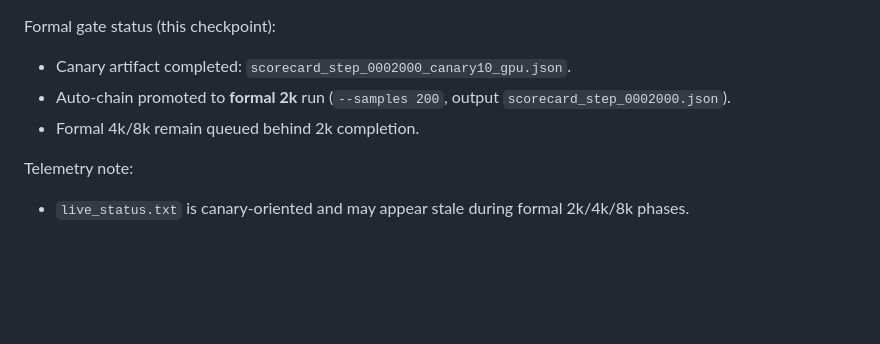
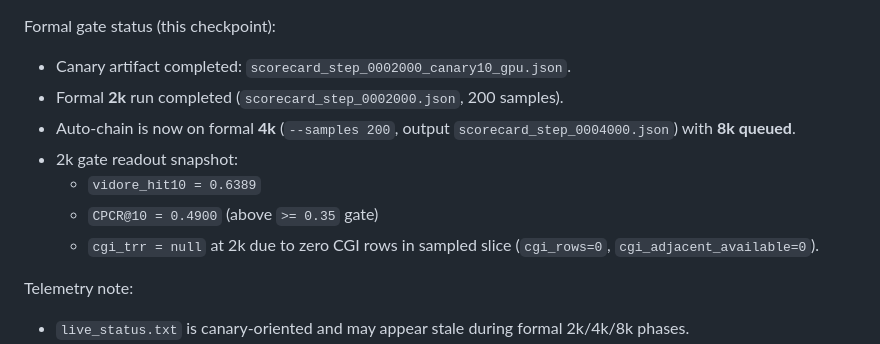
Before and after one commit to nate-walter/GemmPali, a Markdown page: README.md, the part around the change. Rendered like a GitHub page; blank space fills up the shorter version.

Commit message:
GemmPali: record 2k forensic completion and 4k in-progress status

```diff
--- a/README.md
+++ b/README.md
@@ -221,8 +221,12 @@ What was fixed and verified:
 
 Formal gate status (this checkpoint):
 - Canary artifact completed: `scorecard_step_0002000_canary10_gpu.json`.
-- Auto-chain promoted to **formal 2k** run (`--samples 200`, output `scorecard_step_0002000.json`).
-- Formal 4k/8k remain queued behind 2k completion.
+- Formal **2k** run completed (`scorecard_step_0002000.json`, 200 samples).
+- Auto-chain is now on formal **4k** (`--samples 200`, output `scorecard_step_0004000.json`) with **8k queued**.
+- 2k gate readout snapshot:
+  - `vidore_hit10 = 0.6389`
+  - `CPCR@10 = 0.4900` (above `>= 0.35` gate)
+  - `cgi_trr = null` at 2k due to zero CGI rows in sampled slice (`cgi_rows=0`, `cgi_adjacent_available=0`).
 
 Telemetry note:
 - `live_status.txt` is canary-oriented and may appear stale during formal 2k/4k/8k phases.
```
Also changed, not shown: CHECKLIST.md (+3 -1 lines).
